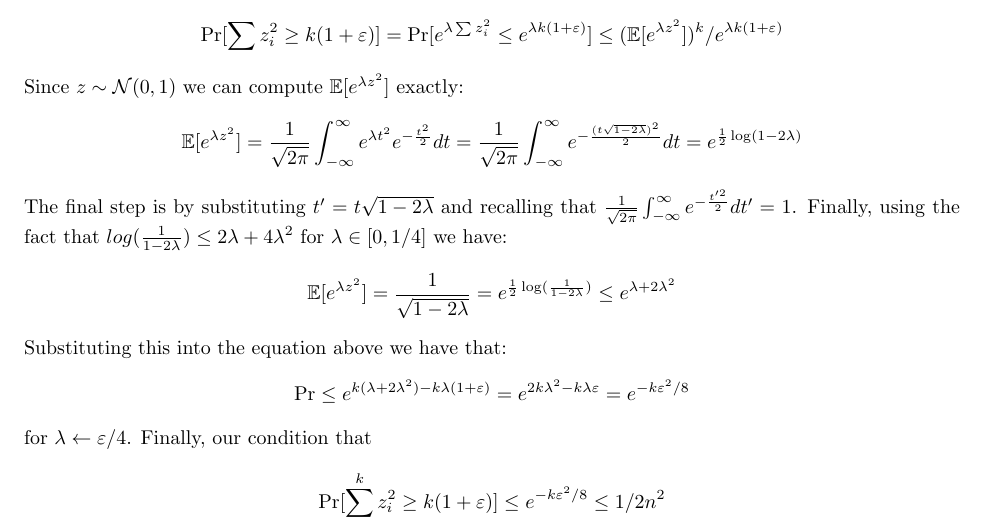
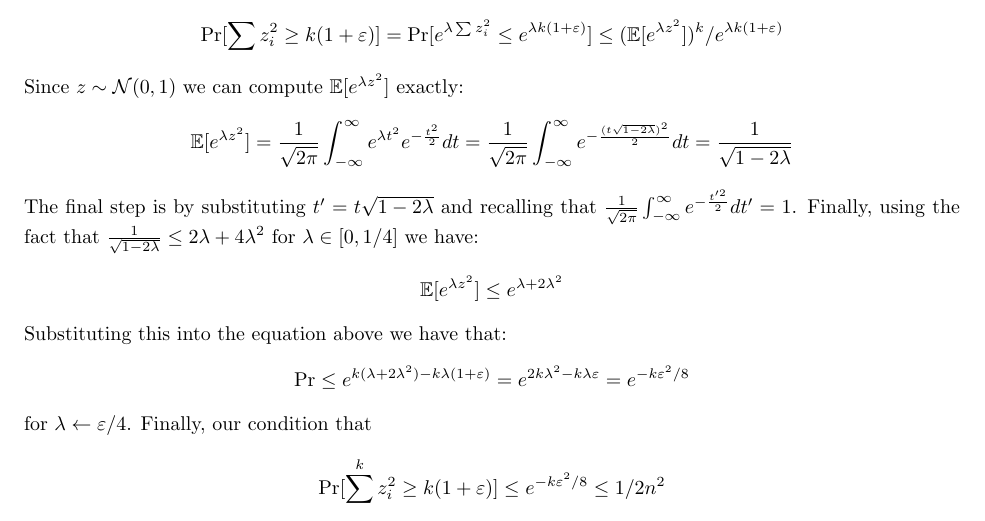
Before and after one commit to edoliberty/vector-search-class-notes, a LaTeX document (class_notes/Class_05_dimensionality_reduction.tex): part of page 8 of 11, cut so that both start at the same text. Compiled offline with pdfLaTeX.

Commit message:
shorter proof

```diff
--- a/class_notes/Class_05_dimensionality_reduction.tex
+++ b/class_notes/Class_05_dimensionality_reduction.tex
@@ -449,12 +449,12 @@ We start with bounding the probability that $\sum_{i=1}^{k} z^{2}_{i} \ge k(1+\e
 \]
 Since $z \sim \N(0,1)$ we can compute $\E[e^{\lambda z^2}]$ exactly:
 \[
-\E [e^{\lambda z^{2}}] = \frac{1}{\sqrt{2\pi}}\int_{-\infty}^{\infty} e^{\lambda t^{2}} e^{-\frac{t^{2}}{2}} dt =\frac{1}{\sqrt{2\pi}}\int_{-\infty}^{\infty} e^{-\frac{(t\sqrt{1-2\lambda})^{2}}{2}}dt = e^{\frac{1}{2} \log(1-2\lambda)}
+\E [e^{\lambda z^{2}}] = \frac{1}{\sqrt{2\pi}}\int_{-\infty}^{\infty} e^{\lambda t^{2}} e^{-\frac{t^{2}}{2}} dt =\frac{1}{\sqrt{2\pi}}\int_{-\infty}^{\infty} e^{-\frac{(t\sqrt{1-2\lambda})^{2}}{2}}dt = \frac{1}{\sqrt{1-2\lambda}}% e^{\frac{1}{2} \log(1-2\lambda)}
 \]
 The final step is by substituting $t' = t\sqrt{1-2\lambda}$ and recalling that $\frac{1}{\sqrt{2\pi}}\int_{-\infty}^{\infty} e^{-\frac{t'^{2}}{2}}dt' = 1$.
-Finally, using the fact that $log(\frac{1}{1-2\lambda}) \le 2\lambda + 4\lambda^2$ for $\lambda \in [0,1/4]$ we have:
+Finally, using the fact that $\frac{1}{\sqrt{1-2\lambda}} \le 2\lambda + 4\lambda^2$ for $\lambda \in [0,1/4]$ we have:
 \[
-\E [e^{\lambda z^{2}}] = \frac{1}{\sqrt{1-2\lambda}} = e^{\frac{1}{2} \log(\frac{1}{1-2\lambda})} \le e^{\lambda + 2\lambda^2}
+\E [e^{\lambda z^{2}}] \le e^{\lambda + 2\lambda^2}
 \]
 Substituting this into the equation above we have that:
 \[
```
Also changed, not shown: class_notes/Class_05_dimensionality_reduction.pdf.
